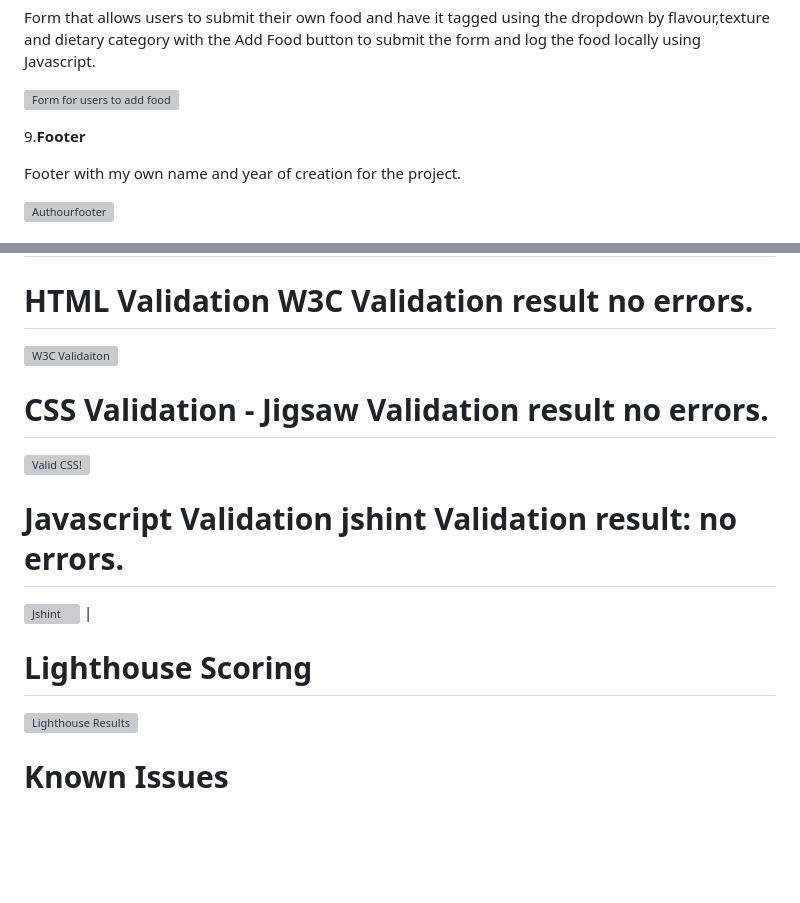
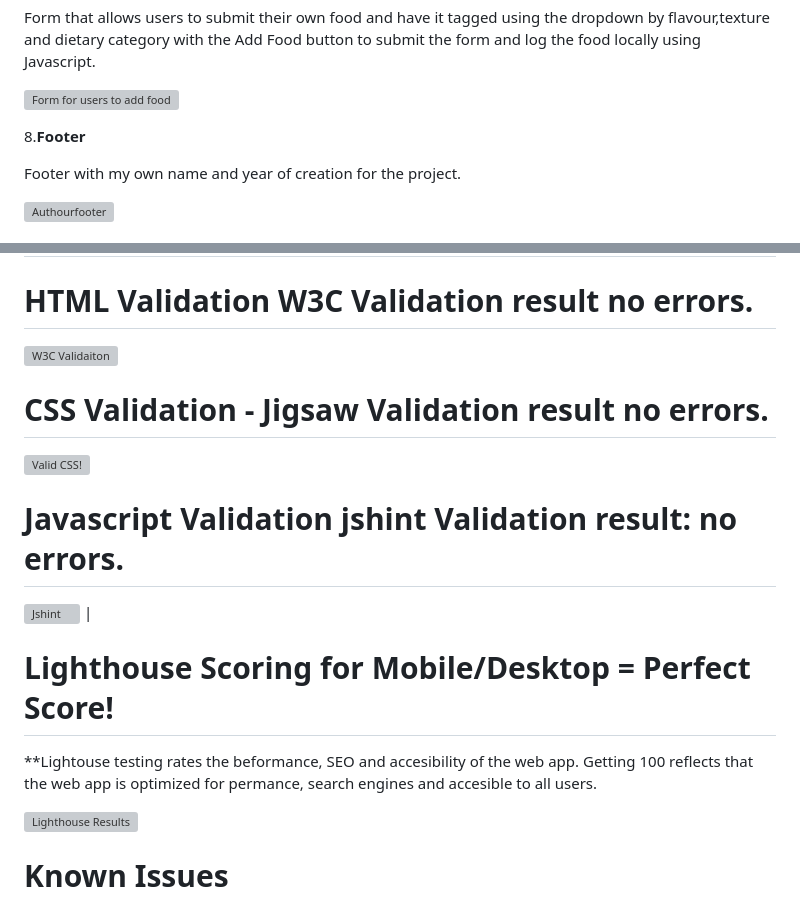
Before and after one commit to donaltwo/Picky, a Markdown page: README.md, 2 parts joined by grey strips. Drawn GitHub-style; blank space fills up the shorter version; grey boxes are pictures that could not be loaded.

```diff
--- a/README.md
+++ b/README.md
@@ -90,7 +90,7 @@ Form that allows users to submit their own food and have it tagged using the dro
 
 ![Form for users to add food](https://github.com/donaltwo/Picky/assets/155965788/6c53cd8d-c6a9-45ae-9e98-c792e814637b)
 
-9.**Footer**
+8.**Footer**
 
 Footer with my own name and year of creation for the project.
 
@@ -126,6 +126,7 @@ Footer with my own name and year of creation for the project.
 |Add Food Button   | Completes the form using Javascript storing the food object and tagging it appropiately. | Pass      |
 
 # HTML Validation W3C Validation result no errors.
+
 ![W3C Validaiton](https://github.com/donaltwo/Picky/assets/155965788/d2962b2d-c5cb-4eee-babe-ca3c81f2b8e8)
 
 # CSS Validation - Jigsaw Validation result no errors.
@@ -138,9 +139,13 @@ Footer with my own name and year of creation for the project.
 </p>
 
  #  Javascript Validation jshint Validation result: no errors.
+
  ![Jshint](https://github.com/donaltwo/Picky/assets/155965788/6235566e-d3bf-46e3-b765-0010152a424c)
       |
- # Lighthouse Scoring
+ # Lighthouse Scoring for Mobile/Desktop = Perfect Score!
+
+**Lightouse testing rates the beformance, SEO and accesibility of the web app. Getting 100 reflects that the web app is optimized for permance, search engines and accesible to all users.
+
 ![Lighthouse Results](https://github.com/donaltwo/Picky/assets/155965788/e5e3e9d7-a102-4585-8d30-ae98d197b0b2)
 
 # Known Issues
```
Also changed, not shown: other parts of README.md (+2 -2 lines).
